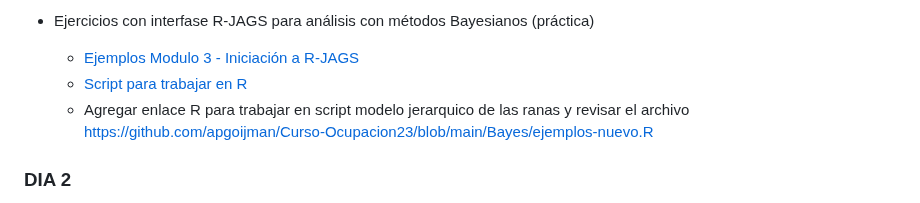
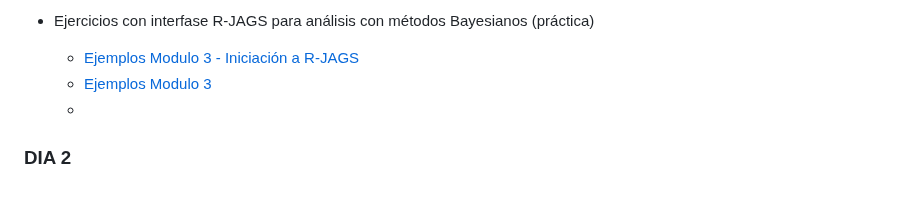
Before and after one commit to DrIgoA/Curso-Ocupacion23, a Markdown page: README.md, the part around the change. Rendered like a GitHub page.

```diff
--- a/README.md
+++ b/README.md
@@ -45,8 +45,8 @@ verosimilitud - Precisión, sesgo, exactitud.
 
 - Ejercicios con interfase R-JAGS para análisis con métodos Bayesianos (práctica)
     - [Ejemplos Modulo 3 - Iniciación a R-JAGS](https://github.com/apgoijman/Curso-Ocupacion23/blob/main/Bayes/Ejemplo%20Modulo3.md)
-    - [Script para trabajar en R](https://github.com/apgoijman/Curso-Ocupacion23/blob/main/Bayes/Script%20Modulo%203%20-%20I.R)
-    - Agregar enlace R para trabajar en script modelo jerarquico de las ranas y revisar el archivo https://github.com/apgoijman/Curso-Ocupacion23/blob/main/Bayes/ejemplos-nuevo.R
+    - [Ejemplos Modulo 3](https://github.com/apgoijman/Curso-Ocupacion23/blob/main/Bayes/Script%20Modulo%203%20-%20I.R)
+    -
 
 
 ### DIA 2
```
